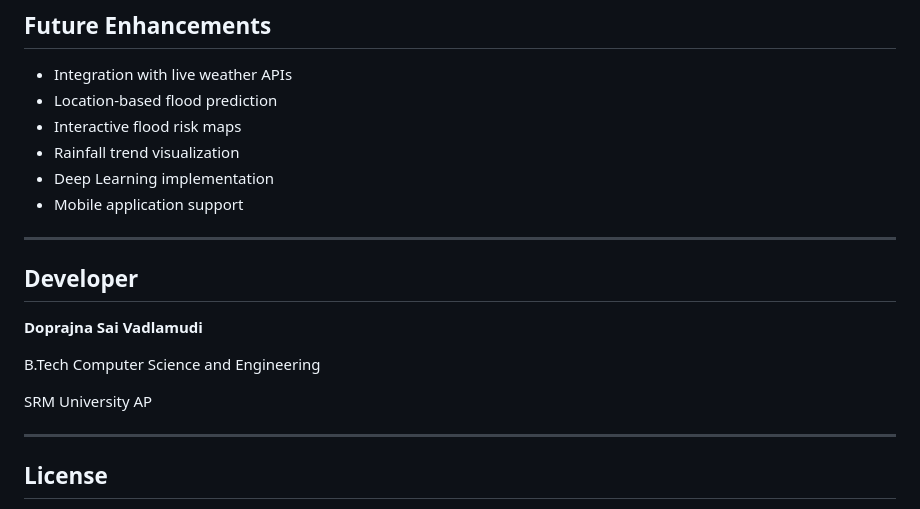
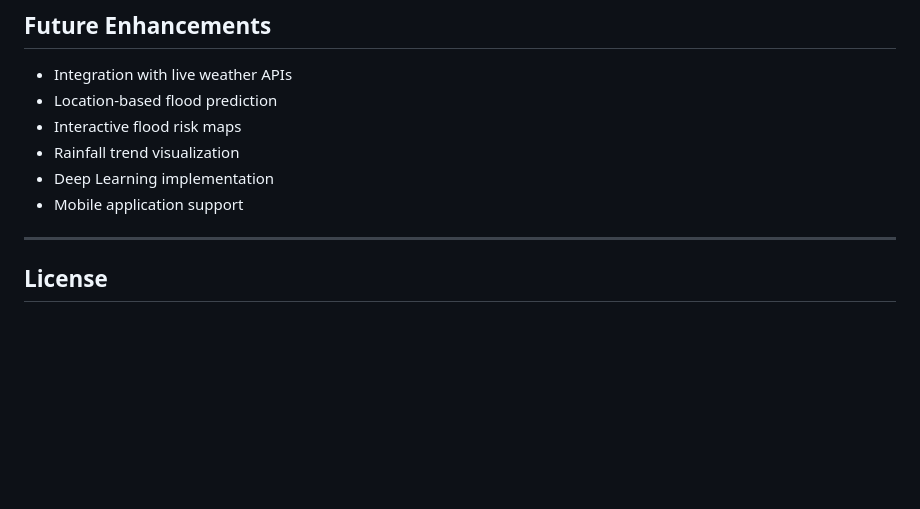
Before and after one commit to doprajnasai/Flood-Prediction-System, a Markdown page: README.md, the part around the change. Drawn GitHub-style; blank space fills up the shorter version.

```diff
--- a/README.md
+++ b/README.md
@@ -237,15 +237,7 @@ http://127.0.0.1:5000
 - Deep Learning implementation
 - Mobile application support
 
----
 
-## Developer
-
-**Doprajna Sai Vadlamudi**
-
-B.Tech Computer Science and Engineering
-
-SRM University AP
 
 ---
 
```
